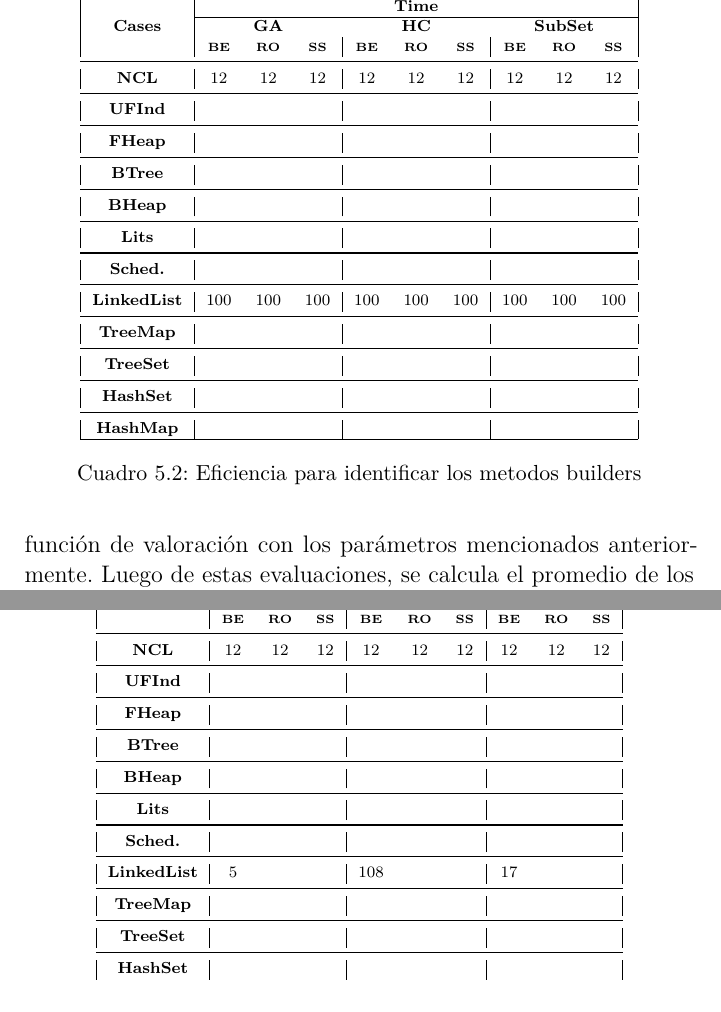
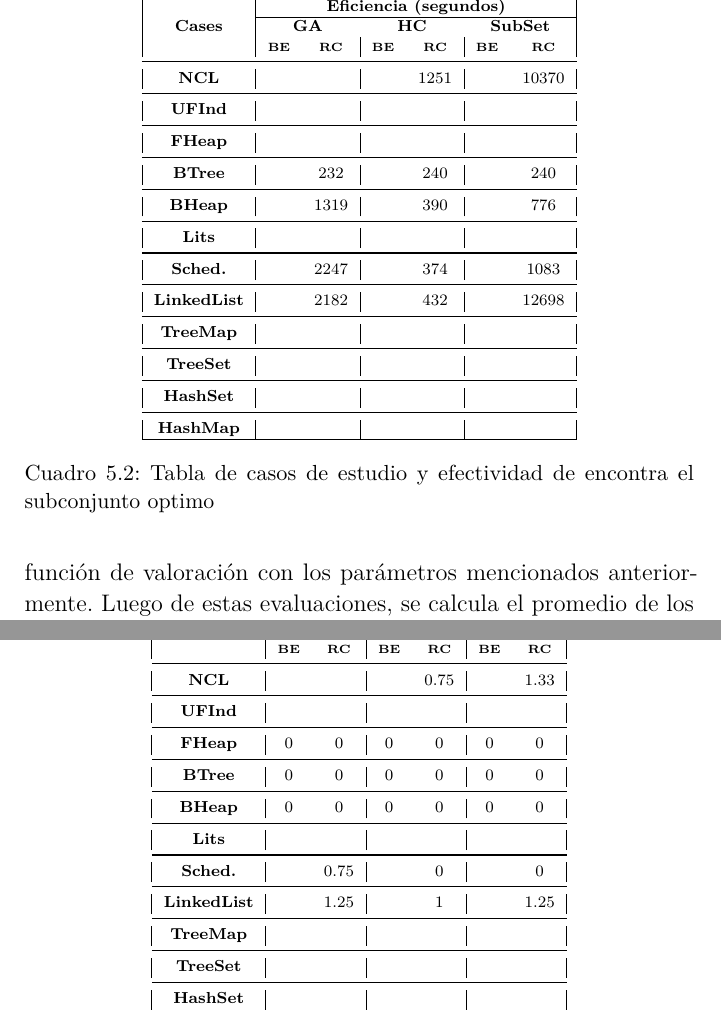
Before and after one commit to mpolitano/PhdTesisPolitano, a LaTeX thesis (main.tex, which reads tables/compareAllBuilders.tex, tables/tableEfectividad.tex): two parts of pages 48 and 50 of 64 before the commit and two parts of pages 48 and 50 of 65 after it, joined at a grey line, cut at the place of the change. Compiled offline with pdfLaTeX.

Commit message:
add some date for builders tables

```diff
--- a/tables/compareAllBuilders.tex
+++ b/tables/compareAllBuilders.tex
@@ -2,47 +2,49 @@
 \centering
 \label{tab:t1}
 \scriptsize
-\begin{tabular}{|c c|ccc|ccc|ccc|}
+\begin{tabular}{|c c|cc|cc|cc|}
 \midrule
-\multicolumn{2}{|c|}{\multirow{3}{*}{\textbf{Cases}}} & \multicolumn{9}{c|}{\textbf{Time}} \\
-\cline{3-11}
-\multicolumn{2}{|c|}{} & \multicolumn{3}{c}{\textbf{GA}} & \multicolumn{3}{c}{\textbf{HC}} & \multicolumn{3}{c|}{\textbf{SubSet}} \\
-\multicolumn{2}{|c|}{} & \textbf{\tiny{BE}} & \textbf{\tiny{RO}} & \textbf{\tiny{SS}} & \textbf{\tiny{BE}} & \textbf{\tiny{RO}} & \textbf{\tiny{SS}} & \textbf{\tiny{BE}} & \textbf{\tiny{RO}} & \textbf{\tiny{SS}}\\
+\multicolumn{2}{|c|}{\multirow{3}{*}{\textbf{Cases}}} & \multicolumn{6}{c|}{\textbf{Eficiencia (segundos)}} \\
+\cline{3-8}
+\multicolumn{2}{|c|}{} & \multicolumn{2}{c}{\textbf{GA}} & \multicolumn{2}{c}{\textbf{HC}} & \multicolumn{2}{c|}{\textbf{SubSet}} \\
+\multicolumn{2}{|c|}{} & \textbf{\tiny{BE}} & \textbf{\tiny{RC}} & \textbf{\tiny{BE}} & \textbf{\tiny{RC}} & \textbf{\tiny{BE}} & \textbf{\tiny{RC}} \\
 \midrule
-\multicolumn{2}{|c|}{\textbf{NCL}} & 12  & 12  & 12 &  12 &12 &  12&   12& 12  &  12 \\
+\multicolumn{2}{|c|}{\textbf{NCL}} &   &   &  &  1251 & & 10370 \\
 \midrule
-\multicolumn{2}{|c|}{\textbf{UFInd}}&   &   &   &   &   &   &   &   &   \\
+\multicolumn{2}{|c|}{\textbf{UFInd}}&   &   &   &   &   &      \\
 \midrule
 
-\multicolumn{2}{|c|}{\textbf{FHeap}} &   &   &   &   &   &   &   &   &   \\
+\multicolumn{2}{|c|}{\textbf{FHeap}} &   &   &   &   &   &     \\
 \midrule
 
-\multicolumn{2}{|c|}{\textbf{BTree}} &   &   &   &   &   &   &   &   &   \\
+\multicolumn{2}{|c|}{\textbf{BTree}} &   &  232 &   & 240   &   & 240   \\
 \midrule
 
-\multicolumn{2}{|c|}{\textbf{BHeap}} &   &   &   &   &   &   &   &   &   \\
+\multicolumn{2}{|c|}{\textbf{BHeap}} &   &  1319 &   & 390  &   &  776   \\
 \midrule
 
-\multicolumn{2}{|c|}{\textbf{Lits}} &   &   &   &   &   &   &   &   &   \\
+\multicolumn{2}{|c|}{\textbf{Lits}} &   &   &   &   &   &    \\
 \midrule
 
-\multicolumn{2}{|c|}{\textbf{Sched.}} &   &   &   &   &   &   &   &   &   \\
+\multicolumn{2}{|c|}{\textbf{Sched.}} &   & 2247  &   & 374  &   &1083    \\
 
 \midrule
-\multicolumn{2}{|c|}{\textbf{LinkedList}} & 100  & 100  & 100  & 100  &100   &  100 &   100& 100  &100   \\
+\multicolumn{2}{|c|}{\textbf{LinkedList}} &  &  2182 &   &  432 &  &  12698  \\
 \midrule
 
-\multicolumn{2}{|c|}{\textbf{TreeMap}} &   &   &   &   &   &   &   &   &   \\
+\multicolumn{2}{|c|}{\textbf{TreeMap}} &   &   &   &   &   &     \\
 \midrule
 
-\multicolumn{2}{|c|}{\textbf{TreeSet}} &   &   &   &   &   &   &   &   &   \\
+\multicolumn{2}{|c|}{\textbf{TreeSet}} &   &   &   &   &   &    \\
 \midrule
 
-\multicolumn{2}{|c|}{\textbf{HashSet}} &   &   &   &   &   &   &   &   &   \\
+\multicolumn{2}{|c|}{\textbf{HashSet}} &   &   &   &   &   &    \\
 \midrule
 
-\multicolumn{2}{|c|}{\textbf{HashMap}} &   &   &   &   &   &   &   &   &   \\
+\multicolumn{2}{|c|}{\textbf{HashMap}} &   &   &   &   &   &    \\
 \hline
 \end{tabular}
-\caption{Eficiencia para identificar los metodos builders}
+
+\caption{Tabla de casos de estudio y efectividad de encontra el subconjunto optimo}
+\label{tab:efectividad}
 \end{table}
--- a/tables/tableEfectividad.tex
+++ b/tables/tableEfectividad.tex
@@ -2,42 +2,42 @@
 \centering
 \label{tab:t1}
 \scriptsize
-\begin{tabular}{|c c|ccc|ccc|ccc|}
+\begin{tabular}{|c c|cc|cc|cc|}
 \midrule
-\multicolumn{2}{|c|}{\multirow{3}{*}{\textbf{Cases}}} & \multicolumn{9}{c|}{\textbf{Efectividad}} \\
-\cline{3-11}
-\multicolumn{2}{|c|}{} & \multicolumn{3}{c}{\textbf{GA}} & \multicolumn{3}{c}{\textbf{HC}} & \multicolumn{3}{c|}{\textbf{SubSet}} \\
-\multicolumn{2}{|c|}{} & \textbf{\tiny{BE}} & \textbf{\tiny{RO}} & \textbf{\tiny{SS}} & \textbf{\tiny{BE}} & \textbf{\tiny{RO}} & \textbf{\tiny{SS}} & \textbf{\tiny{BE}} & \textbf{\tiny{RO}} & \textbf{\tiny{SS}}\\
+\multicolumn{2}{|c|}{\multirow{3}{*}{\textbf{Cases}}} & \multicolumn{6}{c|}{\textbf{Efectividad}} \\
+\cline{3-8}
+\multicolumn{2}{|c|}{} & \multicolumn{2}{c}{\textbf{GA}} & \multicolumn{2}{c}{\textbf{HC}} & \multicolumn{2}{c|}{\textbf{SubSet}} \\
+\multicolumn{2}{|c|}{} & \textbf{\tiny{BE}} & \textbf{\tiny{RC}} & \textbf{\tiny{BE}} & \textbf{\tiny{RC}} & \textbf{\tiny{BE}} & \textbf{\tiny{RC}} \\
 \midrule
-\multicolumn{2}{|c|}{\textbf{NCL}} & 12  & 12  & 12 &  12 &12 &  12&   12& 12  &  12 \\
+\multicolumn{2}{|c|}{\textbf{NCL}} &   &   &  &  0.75 & &  1.33 \\
 \midrule
-\multicolumn{2}{|c|}{\textbf{UFInd}}&   &   &   &   &   &   &   &   &   \\
+\multicolumn{2}{|c|}{\textbf{UFInd}}&   &   &   &   &   &      \\
 \midrule
 
-\multicolumn{2}{|c|}{\textbf{FHeap}} &   &   &   &   &   &   &   &   &   \\
+\multicolumn{2}{|c|}{\textbf{FHeap}}& 0 & 0  &  0 &  0 &  0 &  0   \\
 \midrule
 
-\multicolumn{2}{|c|}{\textbf{BTree}} &   &   &   &   &   &   &   &   &   \\
+\multicolumn{2}{|c|}{\textbf{BTree}} & 0 & 0  &  0 &  0 &  0 &  0  \\
 \midrule
 
-\multicolumn{2}{|c|}{\textbf{BHeap}} &   &   &   &   &   &   &   &   &   \\
+\multicolumn{2}{|c|}{\textbf{BHeap}}& 0 & 0  &  0 &  0 &  0 &  0   \\
 \midrule
 
-\multicolumn{2}{|c|}{\textbf{Lits}} &   &   &   &   &   &   &   &   &   \\
+\multicolumn{2}{|c|}{\textbf{Lits}} &   &   &   &   &   &    \\
 \midrule
 
-\multicolumn{2}{|c|}{\textbf{Sched.}} &   &   &   &   &   &   &   &   &   \\
+\multicolumn{2}{|c|}{\textbf{Sched.}} &   & 0.75   &   &  0 &   & 0   \\
 
 \midrule
-\multicolumn{2}{|c|}{\textbf{LinkedList}} &5   &   &   &  108 &  &   &  17 &   &   \\
+\multicolumn{2}{|c|}{\textbf{LinkedList}} &  &  1.25 &   &  1 &  &  1.25  \\
 \midrule
 
-\multicolumn{2}{|c|}{\textbf{TreeMap}} &   &   &   &   &   &   &   &   &   \\
+\multicolumn{2}{|c|}{\textbf{TreeMap}} &   &   &   &   &   &     \\
 \midrule
 
-\multicolumn{2}{|c|}{\textbf{TreeSet}} &   &   &   &   &   &   &   &   &   \\
+\multicolumn{2}{|c|}{\textbf{TreeSet}} &   &   &   &   &   &    \\
 \midrule
 
-\multicolumn{2}{|c|}{\textbf{HashSet}} &   &   &   &   &   &   &   &   &   \\
+\multicolumn{2}{|c|}{\textbf{HashSet}} &   &   &   &   &   &    \\
 \midrule
 
```
Also changed, not shown: future.tex (added, +12 -0 lines), main.tex (+1 -0 lines), tables/tableEfectividad.tex (2 more changed lines).
